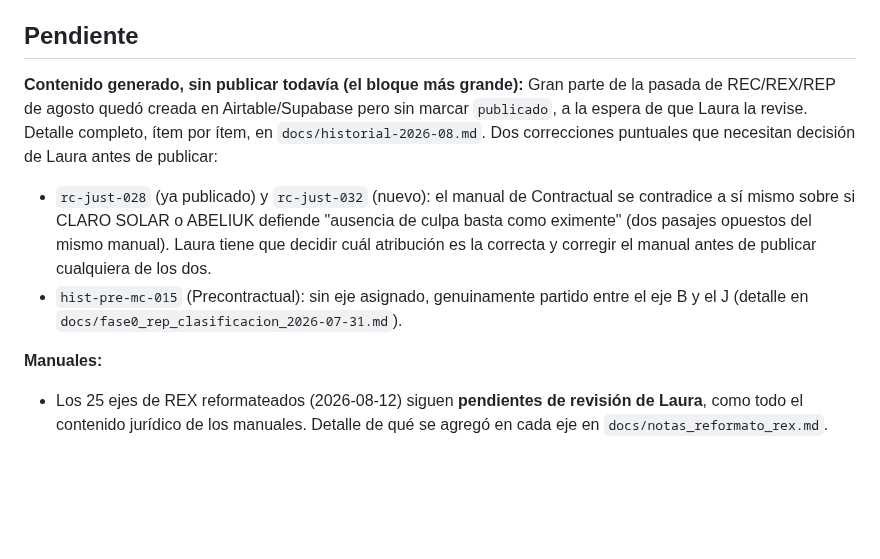
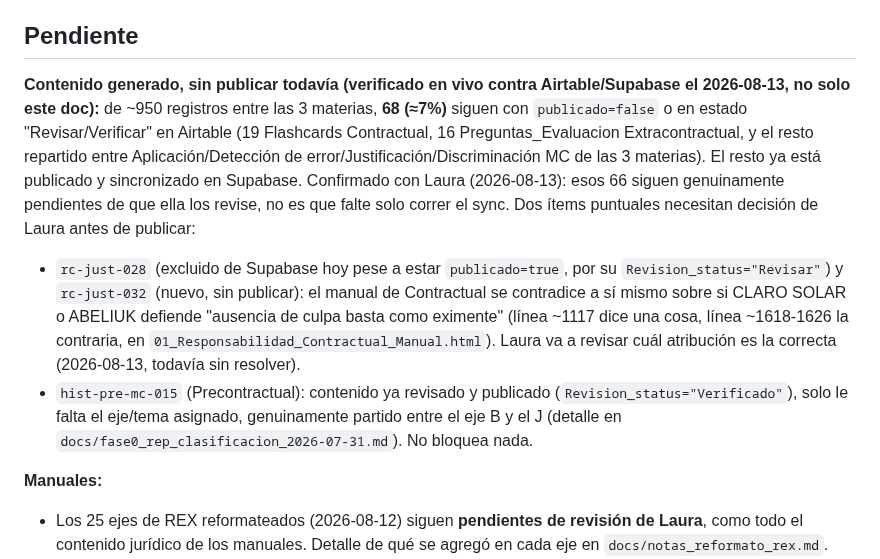
Before and after one commit to lorensaura/Leyes, a Markdown page: docs/camino-a-beta.md, the part around the change. Drawn GitHub-style; blank space fills up the shorter version.

Commit message:
Corregir camino-a-beta.md: magnitud real de lo pendiente por publicar
El doc decía "buena parte" del contenido de agosto sin publicar;
verificado en vivo contra Airtable/Supabase son 68 de ~950 registros
(7%). La contradicción CLARO SOLAR/ABELIUK sigue sin resolver, la
queda Laura de revisarla; hist-pre-mc-015 ya está publicado, solo
falta el eje.

Co-Authored-By: Claude Sonnet 5 <noreply@anthropic.com>

```diff
--- a/docs/camino-a-beta.md
+++ b/docs/camino-a-beta.md
@@ -53,20 +53,27 @@ tablas de uso (`memorice_intentos`, `flashcard_progreso`,
 
 ## Pendiente
 
-**Contenido generado, sin publicar todavía (el bloque más grande):**
-Gran parte de la pasada de REC/REX/REP de agosto quedó creada en
-Airtable/Supabase pero sin marcar `publicado`, a la espera de que Laura la
-revise. Detalle completo, ítem por ítem, en `docs/historial-2026-08.md`.
-Dos correcciones puntuales que necesitan decisión de Laura antes de
-publicar:
-- `rc-just-028` (ya publicado) y `rc-just-032` (nuevo): el manual de
-  Contractual se contradice a sí mismo sobre si CLARO SOLAR o ABELIUK
-  defiende "ausencia de culpa basta como eximente" (dos pasajes opuestos
-  del mismo manual). Laura tiene que decidir cuál atribución es la
-  correcta y corregir el manual antes de publicar cualquiera de los dos.
-- `hist-pre-mc-015` (Precontractual): sin eje asignado, genuinamente
-  partido entre el eje B y el J (detalle en
-  `docs/fase0_rep_clasificacion_2026-07-31.md`).
+**Contenido generado, sin publicar todavía (verificado en vivo contra
+Airtable/Supabase el 2026-08-13, no solo este doc):** de ~950 registros
+entre las 3 materias, **68 (≈7%)** siguen con `publicado=false` o en
+estado "Revisar/Verificar" en Airtable (19 Flashcards Contractual, 16
+Preguntas_Evaluacion Extracontractual, y el resto repartido entre
+Aplicación/Detección de error/Justificación/Discriminación MC de las 3
+materias). El resto ya está publicado y sincronizado en Supabase.
+Confirmado con Laura (2026-08-13): esos 66 siguen genuinamente
+pendientes de que ella los revise, no es que falte solo correr el sync.
+Dos ítems puntuales necesitan decisión de Laura antes de publicar:
+- `rc-just-028` (excluido de Supabase hoy pese a estar `publicado=true`,
+  por su `Revision_status="Revisar"`) y `rc-just-032` (nuevo, sin
+  publicar): el manual de Contractual se contradice a sí mismo sobre si
+  CLARO SOLAR o ABELIUK defiende "ausencia de culpa basta como eximente"
+  (línea ~1117 dice una cosa, línea ~1618-1626 la contraria, en
+  `01_Responsabilidad_Contractual_Manual.html`). Laura va a revisar cuál
+  atribución es la correcta (2026-08-13, todavía sin resolver).
+- `hist-pre-mc-015` (Precontractual): contenido ya revisado y publicado
+  (`Revision_status="Verificado"`), solo le falta el eje/tema asignado,
+  genuinamente partido entre el eje B y el J (detalle en
+  `docs/fase0_rep_clasificacion_2026-07-31.md`). No bloquea nada.
 
 **Manuales:**
 - Los 25 ejes de REX reformateados (2026-08-12) siguen **pendientes de
```
